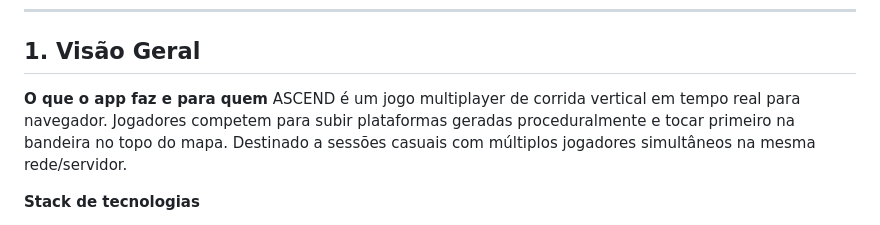
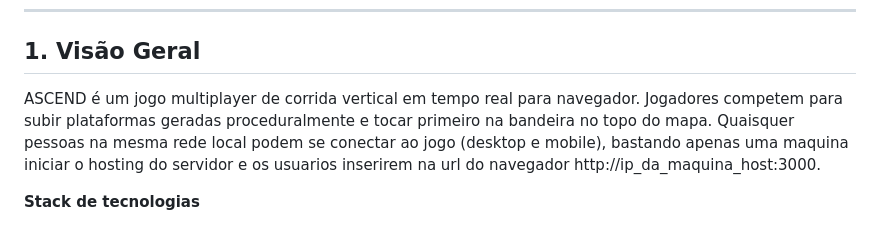
Before and after one commit to Caioon/atvJogoWeb, a Markdown page: PROJECT_ARCHITECTURE.md, the part around the change. Drawn GitHub-style.

Commit message:
Ajustando detalhes na visão geral do project_architecture.md

```diff
--- a/PROJECT_ARCHITECTURE.md
+++ b/PROJECT_ARCHITECTURE.md
@@ -4,8 +4,7 @@
 
 ## 1. Visão Geral
 
-**O que o app faz e para quem**
-ASCEND é um jogo multiplayer de corrida vertical em tempo real para navegador. Jogadores competem para subir plataformas geradas proceduralmente e tocar primeiro na bandeira no topo do mapa. Destinado a sessões casuais com múltiplos jogadores simultâneos na mesma rede/servidor.
+ASCEND é um jogo multiplayer de corrida vertical em tempo real para navegador. Jogadores competem para subir plataformas geradas proceduralmente e tocar primeiro na bandeira no topo do mapa. Quaisquer pessoas na mesma rede local podem se conectar ao jogo (desktop e mobile), bastando apenas uma maquina iniciar o hosting do servidor e os usuarios inserirem na url do navegador http://ip_da_maquina_host:3000.
 
 **Stack de tecnologias**
 - **Backend:** Node.js + Express (CommonJS)
```
